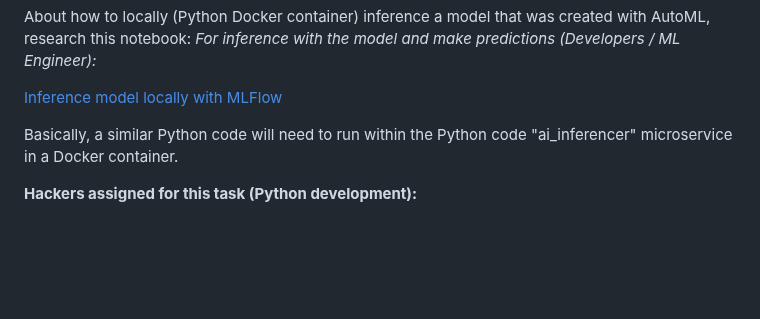
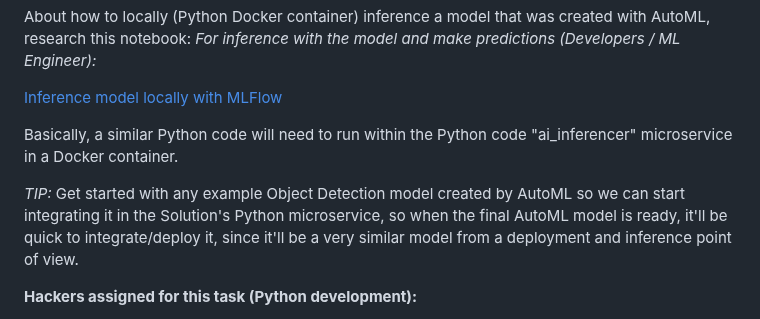
Before and after one commit to CESARDELATORRE/wildfire-app-solution-accelerator, a Markdown page: README.md, the part around the change. Rendered like a GitHub page; blank space fills up the shorter version.

```diff
--- a/README.md
+++ b/README.md
@@ -121,6 +121,8 @@ About how to locally (Python Docker container) inference a model that was create
 
 Basically, a similar Python code will need to run within the Python code "ai_inferencer" microservice in a Docker container.
 
+*TIP:* Get started with any example Object Detection model created by AutoML so we can start integrating it in the Solution's Python microservice, so when the final AutoML model is ready, it'll be quick to integrate/deploy it, since it'll be a very similar model from a deployment and inference point of view.
+
 **Hackers assigned for this task (Python development):**
 - HACKER 1
 - HACKER 2
```
